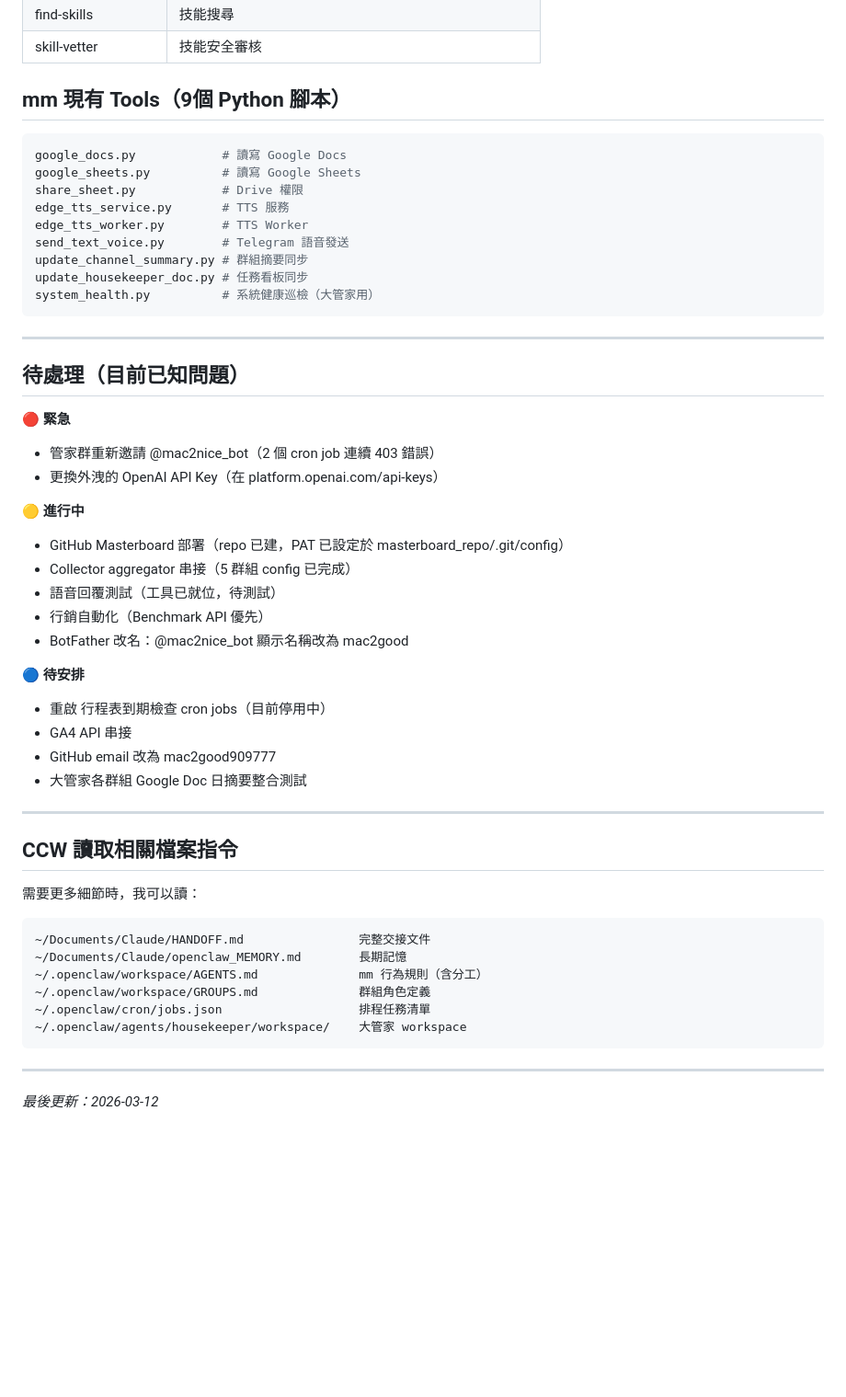
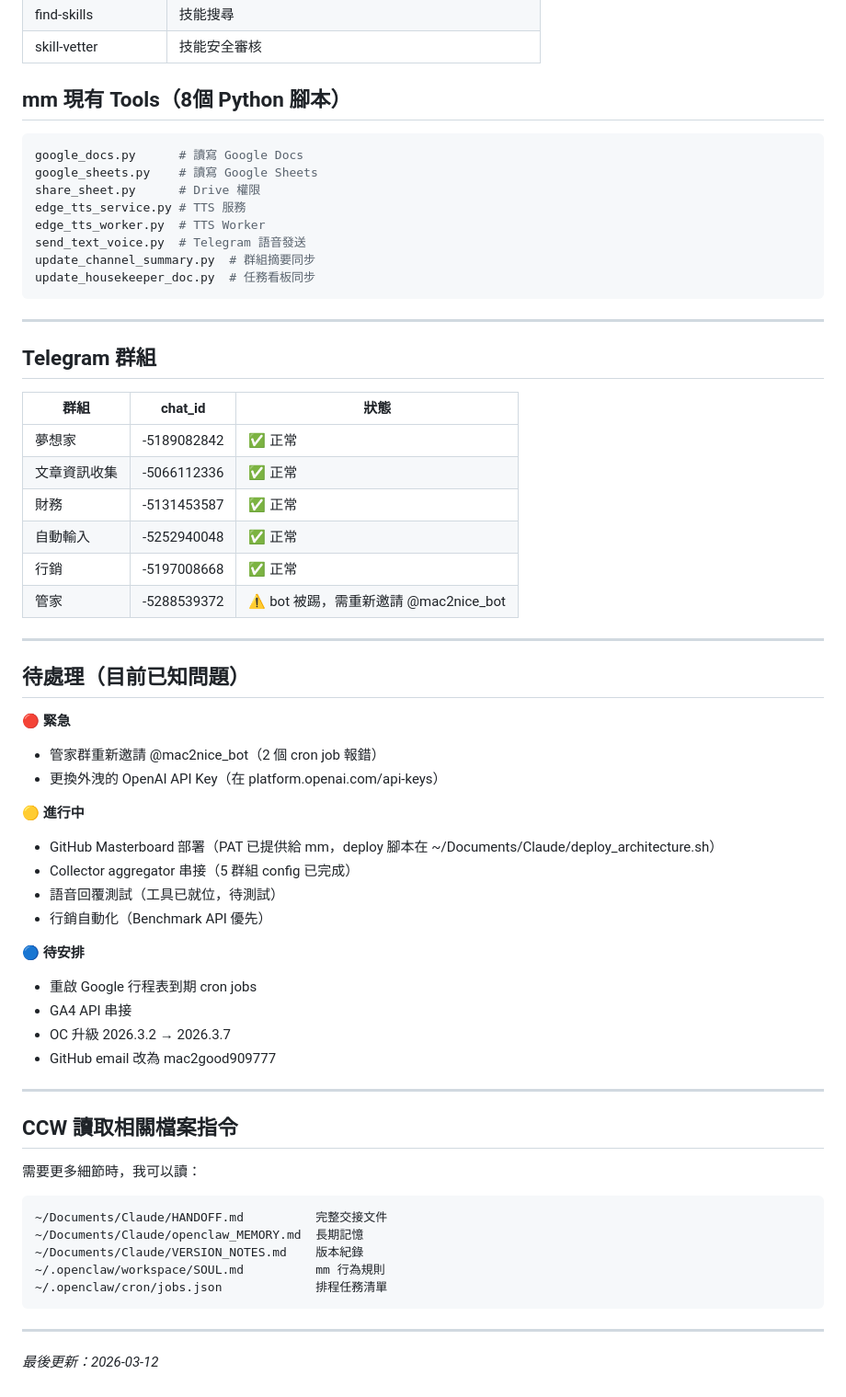
Before and after one commit to mac2good909777-commits/system-architecture, a Markdown page: CCW_CONTEXT.md, the part around one of its changes. Shown at 92% size. Rendered like a GitHub page; blank space fills up the shorter version.

````diff
--- a/CCW_CONTEXT.md
+++ b/CCW_CONTEXT.md
@@ -140,40 +76,51 @@
 | find-skills | 技能搜尋 |
 | skill-vetter | 技能安全審核 |
 
-## mm 現有 Tools（9個 Python 腳本）
+## mm 現有 Tools（8個 Python 腳本）
 
 ```bash
-google_docs.py            # 讀寫 Google Docs
-google_sheets.py          # 讀寫 Google Sheets
-share_sheet.py            # Drive 權限
-edge_tts_service.py       # TTS 服務
-edge_tts_worker.py        # TTS Worker
-send_text_voice.py        # Telegram 語音發送
-update_channel_summary.py # 群組摘要同步
-update_housekeeper_doc.py # 任務看板同步
-system_health.py          # 系統健康巡檢（大管家用）
+google_docs.py      # 讀寫 Google Docs
+google_sheets.py    # 讀寫 Google Sheets
+share_sheet.py      # Drive 權限
+edge_tts_service.py # TTS 服務
+edge_tts_worker.py  # TTS Worker
+send_text_voice.py  # Telegram 語音發送
+update_channel_summary.py  # 群組摘要同步
+update_housekeeper_doc.py  # 任務看板同步
 ```
+
+---
+
+## Telegram 群組
+
+| 群組 | chat_id | 狀態 |
+|------|---------|------|
+| 夢想家 | -5189082842 | ✅ 正常 |
+| 文章資訊收集 | -5066112336 | ✅ 正常 |
+| 財務 | -5131453587 | ✅ 正常 |
+| 自動輸入 | -5252940048 | ✅ 正常 |
+| 行銷 | -5197008668 | ✅ 正常 |
+| 管家 | -5288539372 | ⚠️ bot 被踢，需重新邀請 @mac2nice_bot |
 
 ---
 
 ## 待處理（目前已知問題）
 
 🔴 **緊急**
-- 管家群重新邀請 @mac2nice_bot（2 個 cron job 連續 403 錯誤）
+- 管家群重新邀請 @mac2nice_bot（2 個 cron job 報錯）
 - 更換外洩的 OpenAI API Key（在 platform.openai.com/api-keys）
 
 🟡 **進行中**
-- GitHub Masterboard 部署（repo 已建，PAT 已設定於 masterboard_repo/.git/config）
+- GitHub Masterboard 部署（PAT 已提供給 mm，deploy 腳本在 ~/Documents/Claude/deploy_architecture.sh）
 - Collector aggregator 串接（5 群組 config 已完成）
 - 語音回覆測試（工具已就位，待測試）
 - 行銷自動化（Benchmark API 優先）
-- BotFather 改名：@mac2nice_bot 顯示名稱改為 mac2good
 
 🔵 **待安排**
-- 重啟 行程表到期檢查 cron jobs（目前停用中）
+- 重啟 Google 行程表到期 cron jobs
 - GA4 API 串接
+- OC 升級 2026.3.2 → 2026.3.7
 - GitHub email 改為 mac2good909777
-- 大管家各群組 Google Doc 日摘要整合測試
 
 ---
 
@@ -181,12 +128,11 @@ system_health.py          # 系統健康巡檢（大管家用）
 
 需要更多細節時，我可以讀：
 ```
-~/Documents/Claude/HANDOFF.md                完整交接文件
-~/Documents/Claude/openclaw_MEMORY.md        長期記憶
-~/.openclaw/workspace/AGENTS.md              mm 行為規則（含分工）
-~/.openclaw/workspace/GROUPS.md              群組角色定義
-~/.openclaw/cron/jobs.json                   排程任務清單
-~/.openclaw/agents/housekeeper/workspace/    大管家 workspace
+~/Documents/Claude/HANDOFF.md          完整交接文件
+~/Documents/Claude/openclaw_MEMORY.md  長期記憶
+~/Documents/Claude/VERSION_NOTES.md    版本紀錄
+~/.openclaw/workspace/SOUL.md          mm 行為規則
+~/.openclaw/cron/jobs.json             排程任務清單
 ```
 
 ---
````
Also changed, not shown: other parts of CCW_CONTEXT.md (+11 -75 lines).
